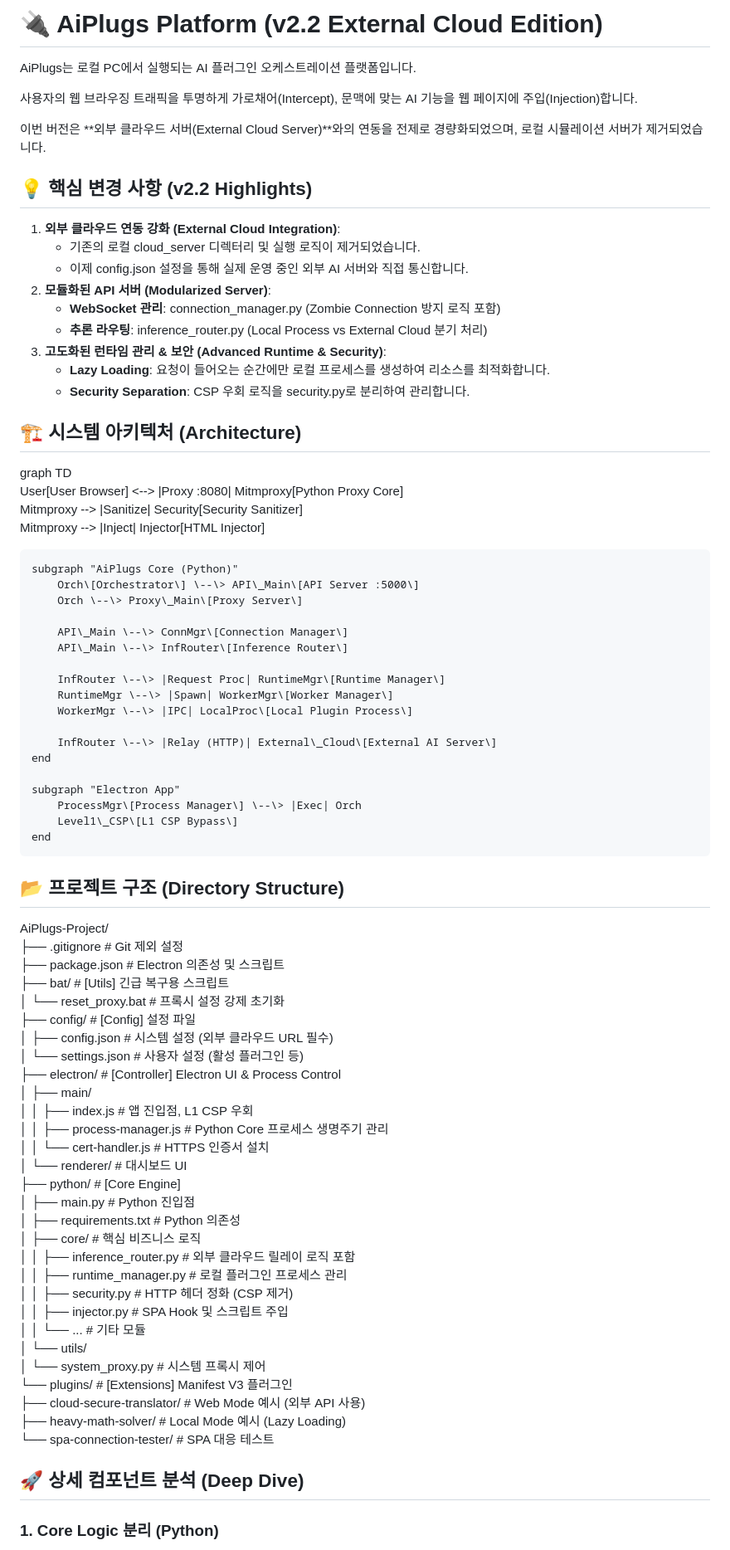
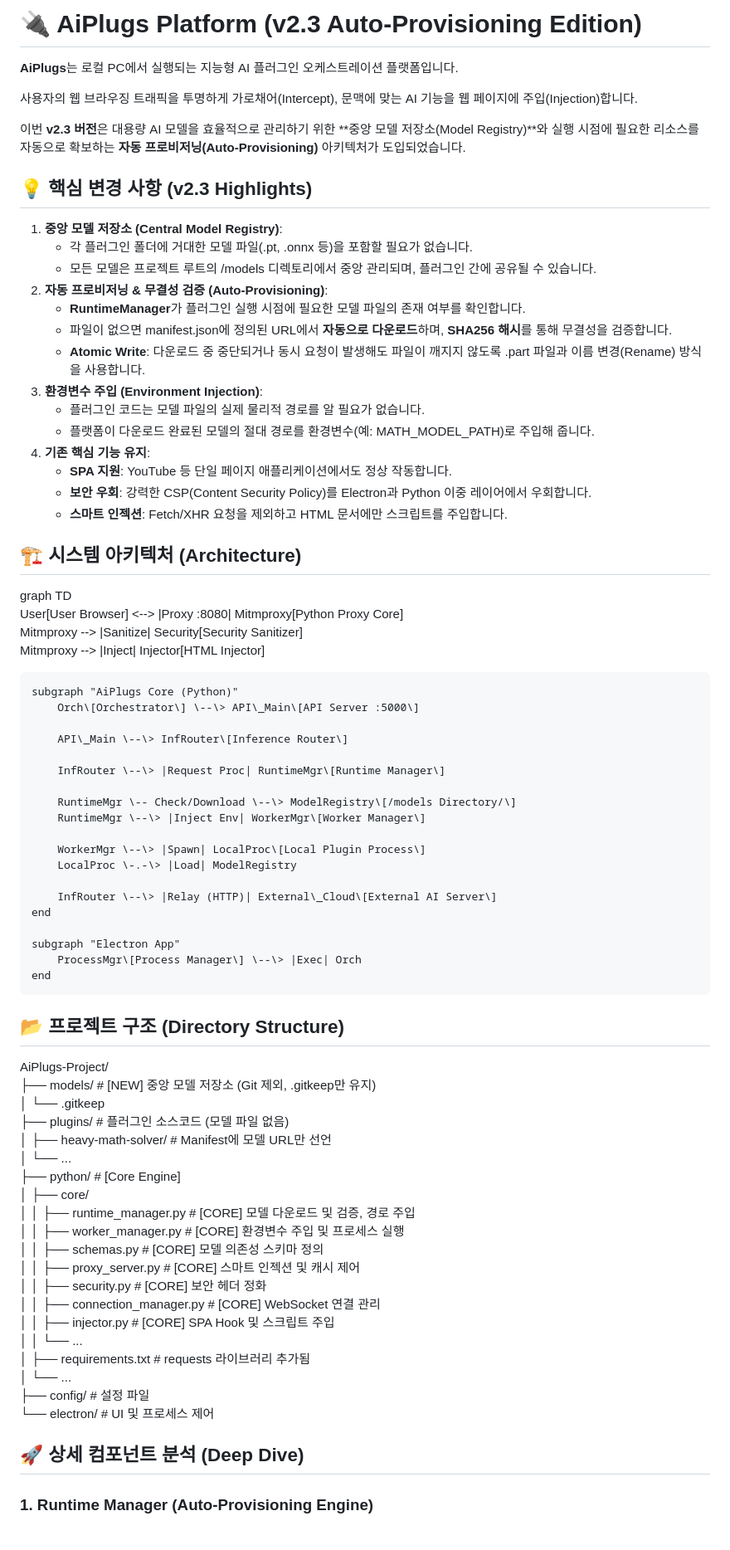
Before and after one commit to circling-booster/AiPlugin, a Markdown page: README.md, the part around one of its changes. Shown at 83% size. Rendered like a GitHub page.

```diff
--- a/README.md
+++ b/README.md
@@ -1,22 +1,27 @@
-# **🔌 AiPlugs Platform (v2.2 External Cloud Edition)**
+# **🔌 AiPlugs Platform (v2.3 Auto-Provisioning Edition)**
 
-AiPlugs는 로컬 PC에서 실행되는 AI 플러그인 오케스트레이션 플랫폼입니다.
+**AiPlugs**는 로컬 PC에서 실행되는 지능형 AI 플러그인 오케스트레이션 플랫폼입니다.
 
 사용자의 웹 브라우징 트래픽을 투명하게 가로채어(Intercept), 문맥에 맞는 AI 기능을 웹 페이지에 주입(Injection)합니다.
 
-이번 버전은 \*\*외부 클라우드 서버(External Cloud Server)\*\*와의 연동을 전제로 경량화되었으며, 로컬 시뮬레이션 서버가 제거되었습니다.
+이번 **v2.3 버전**은 대용량 AI 모델을 효율적으로 관리하기 위한 \*\*중앙 모델 저장소(Model Registry)\*\*와 실행 시점에 필요한 리소스를 자동으로 확보하는 **자동 프로비저닝(Auto-Provisioning)** 아키텍처가 도입되었습니다.
 
-## **💡 핵심 변경 사항 (v2.2 Highlights)**
+## **💡 핵심 변경 사항 (v2.3 Highlights)**
 
-1. **외부 클라우드 연동 강화 (External Cloud Integration)**:
-   * 기존의 로컬 cloud\_server 디렉터리 및 실행 로직이 제거되었습니다.
-   * 이제 config.json 설정을 통해 실제 운영 중인 외부 AI 서버와 직접 통신합니다.
-2. **모듈화된 API 서버 (Modularized Server)**:
-   * **WebSocket 관리**: connection\_manager.py (Zombie Connection 방지 로직 포함)
-   * **추론 라우팅**: inference\_router.py (Local Process vs External Cloud 분기 처리)
-3. **고도화된 런타임 관리 & 보안 (Advanced Runtime & Security)**:
-   * **Lazy Loading**: 요청이 들어오는 순간에만 로컬 프로세스를 생성하여 리소스를 최적화합니다.
-   * **Security Separation**: CSP 우회 로직을 security.py로 분리하여 관리합니다.
+1. **중앙 모델 저장소 (Central Model Registry)**:
+   * 각 플러그인 폴더에 거대한 모델 파일(.pt, .onnx 등)을 포함할 필요가 없습니다.
+   * 모든 모델은 프로젝트 루트의 /models 디렉토리에서 중앙 관리되며, 플러그인 간에 공유될 수 있습니다.
+2. **자동 프로비저닝 & 무결성 검증 (Auto-Provisioning)**:
+   * **RuntimeManager**가 플러그인 실행 시점에 필요한 모델 파일의 존재 여부를 확인합니다.
+   * 파일이 없으면 manifest.json에 정의된 URL에서 **자동으로 다운로드**하며, **SHA256 해시**를 통해 무결성을 검증합니다.
+   * **Atomic Write**: 다운로드 중 중단되거나 동시 요청이 발생해도 파일이 깨지지 않도록 .part 파일과 이름 변경(Rename) 방식을 사용합니다.
+3. **환경변수 주입 (Environment Injection)**:
+   * 플러그인 코드는 모델 파일의 실제 물리적 경로를 알 필요가 없습니다.
+   * 플랫폼이 다운로드 완료된 모델의 절대 경로를 환경변수(예: MATH\_MODEL\_PATH)로 주입해 줍니다.
+4. **기존 핵심 기능 유지**:
+   * **SPA 지원**: YouTube 등 단일 페이지 애플리케이션에서도 정상 작동합니다.
+   * **보안 우회**: 강력한 CSP(Content Security Policy)를 Electron과 Python 이중 레이어에서 우회합니다.
+   * **스마트 인젝션**: Fetch/XHR 요청을 제외하고 HTML 문서에만 스크립트를 주입합니다.
 
 ## **🏗️ 시스템 아키텍처 (Architecture)**
 
@@ -27,56 +32,48 @@ graph TD
 
     subgraph "AiPlugs Core (Python)"
         Orch\[Orchestrator\] \--\> API\_Main\[API Server :5000\]
-        Orch \--\> Proxy\_Main\[Proxy Server\]
 
-        API\_Main \--\> ConnMgr\[Connection Manager\]
         API\_Main \--\> InfRouter\[Inference Router\]
 
         InfRouter \--\> |Request Proc| RuntimeMgr\[Runtime Manager\]
-        RuntimeMgr \--\> |Spawn| WorkerMgr\[Worker Manager\]
-        WorkerMgr \--\> |IPC| LocalProc\[Local Plugin Process\]
+
+        RuntimeMgr \-- Check/Download \--\> ModelRegistry\[/models Directory/\]
+        RuntimeMgr \--\> |Inject Env| WorkerMgr\[Worker Manager\]
+
+        WorkerMgr \--\> |Spawn| LocalProc\[Local Plugin Process\]
+        LocalProc \-.-\> |Load| ModelRegistry
 
         InfRouter \--\> |Relay (HTTP)| External\_Cloud\[External AI Server\]
     end
 
     subgraph "Electron App"
         ProcessMgr\[Process Manager\] \--\> |Exec| Orch
-        Level1\_CSP\[L1 CSP Bypass\]
     end
 
 ## **📂 프로젝트 구조 (Directory Structure)**
 
 AiPlugs-Project/
-├── .gitignore                   \# Git 제외 설정
-├── package.json                 \# Electron 의존성 및 스크립트
-├── bat/                         \# \[Utils\] 긴급 복구용 스크립트
-│   └── reset\_proxy.bat          \# 프록시 설정 강제 초기화
-├── config/                      \# \[Config\] 설정 파일
-│   ├── config.json              \# 시스템 설정 (외부 클라우드 URL 필수)
-│   └── settings.json            \# 사용자 설정 (활성 플러그인 등)
-├── electron/                    \# \[Controller\] Electron UI & Process Control
-│   ├── main/
-│   │   ├── index.js             \# 앱 진입점, L1 CSP 우회
-│   │   ├── process-manager.js   \# Python Core 프로세스 생명주기 관리
-│   │   └── cert-handler.js      \# HTTPS 인증서 설치
-│   └── renderer/                \# 대시보드 UI
-├── python/                      \# \[Core Engine\]
-│   ├── main.py                  \# Python 진입점
-│   ├── requirements.txt         \# Python 의존성
-│   ├── core/                    \# 핵심 비즈니스 로직
-│   │   ├── inference\_router.py  \# 외부 클라우드 릴레이 로직 포함
-│   │   ├── runtime\_manager.py   \# 로컬 플러그인 프로세스 관리
-│   │   ├── security.py          \# HTTP 헤더 정화 (CSP 제거)
-│   │   ├── injector.py          \# SPA Hook 및 스크립트 주입
-│   │   └── ...                  \# 기타 모듈
-│   └── utils/
-│       └── system\_proxy.py      \# 시스템 프록시 제어
-└── plugins/                     \# \[Extensions\] Manifest V3 플러그인
-    ├── cloud-secure-translator/ \# Web Mode 예시 (외부 API 사용)
-    ├── heavy-math-solver/       \# Local Mode 예시 (Lazy Loading)
-    └── spa-connection-tester/   \# SPA 대응 테스트
+├── models/                  \# \[NEW\] 중앙 모델 저장소 (Git 제외, .gitkeep만 유지)
+│   └── .gitkeep
+├── plugins/                 \# 플러그인 소스코드 (모델 파일 없음)
+│   ├── heavy-math-solver/   \# Manifest에 모델 URL만 선언
+│   └── ...
+├── python/                  \# \[Core Engine\]
+│   ├── core/
+│   │   ├── runtime\_manager.py \# \[CORE\] 모델 다운로드 및 검증, 경로 주입
+│   │   ├── worker\_manager.py  \# \[CORE\] 환경변수 주입 및 프로세스 실행
+│   │   ├── schemas.py         \# \[CORE\] 모델 의존성 스키마 정의
+│   │   ├── proxy\_server.py    \# \[CORE\] 스마트 인젝션 및 캐시 제어
+│   │   ├── security.py        \# \[CORE\] 보안 헤더 정화
+│   │   ├── connection\_manager.py \# \[CORE\] WebSocket 연결 관리
+│   │   ├── injector.py        \# \[CORE\] SPA Hook 및 스크립트 주입
+│   │   └── ...
+│   ├── requirements.txt     \# requests 라이브러리 추가됨
+│   └── ...
+├── config/                  \# 설정 파일
+└── electron/                \# UI 및 프로세스 제어
 
 ## **🚀 상세 컴포넌트 분석 (Deep Dive)**
 
-### **1\. Core Logic 분리 (Python)**
+### **1\. Runtime Manager (Auto-Provisioning Engine)**
 
```
Also changed, not shown: other parts of README.md (+79 -38 lines).
